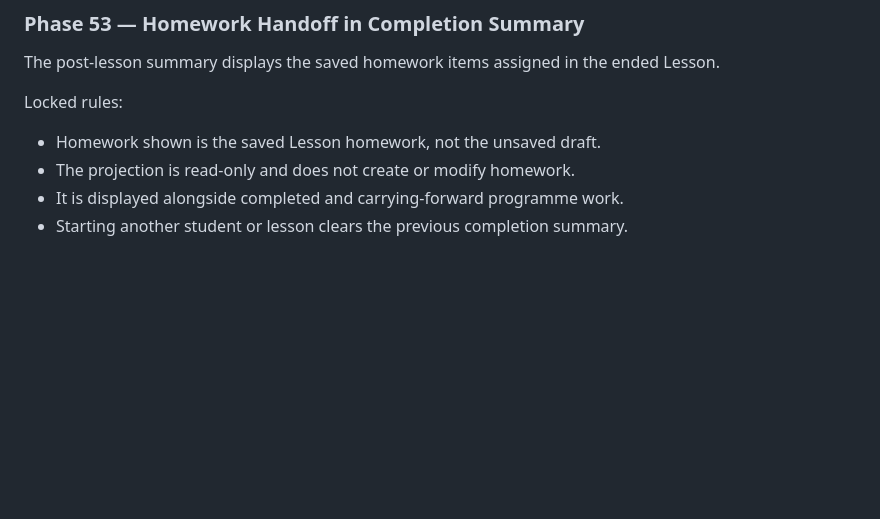
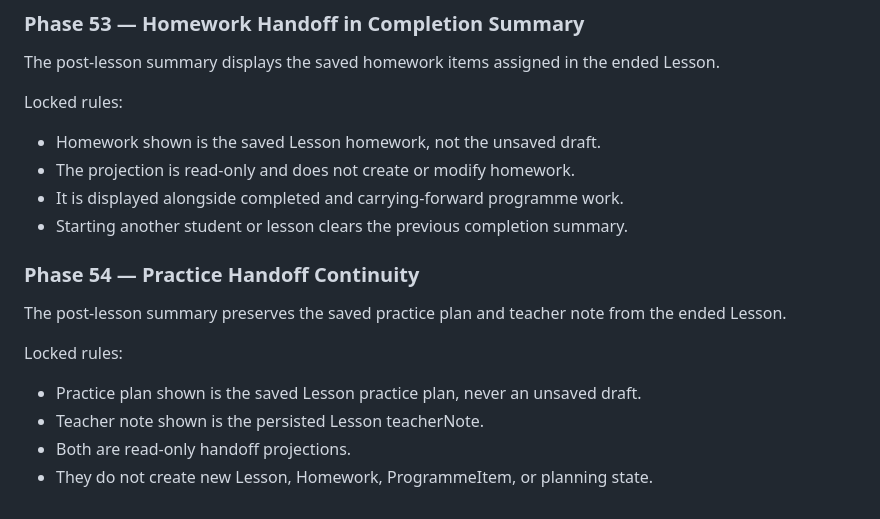
Before and after one commit to tneophytou22/violin-ai-teacher-agenda, a Markdown page: v15/ARCHITECTURE-CONTRACT.md, the part around the change. Rendered like a GitHub page; blank space fills up the shorter version.

Commit message:
V15: lock practice handoff continuity

```diff
--- a/v15/ARCHITECTURE-CONTRACT.md
+++ b/v15/ARCHITECTURE-CONTRACT.md
@@ -289,3 +289,13 @@ Locked rules:
 - The projection is read-only and does not create or modify homework.
 - It is displayed alongside completed and carrying-forward programme work.
 - Starting another student or lesson clears the previous completion summary.
+
+### Phase 54 — Practice Handoff Continuity
+
+The post-lesson summary preserves the saved practice plan and teacher note from the ended Lesson.
+
+Locked rules:
+- Practice plan shown is the saved Lesson practice plan, never an unsaved draft.
+- Teacher note shown is the persisted Lesson teacherNote.
+- Both are read-only handoff projections.
+- They do not create new Lesson, Homework, ProgrammeItem, or planning state.
```
